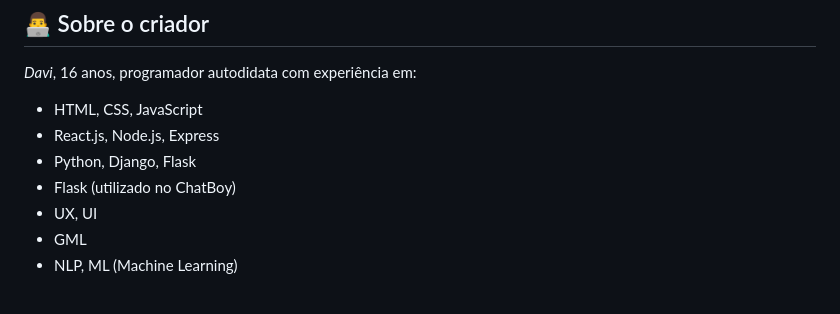
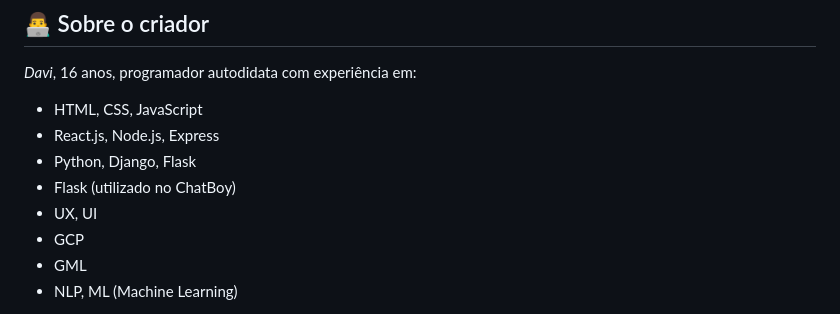
Before and after one commit to davipy-LAB/Chat_boy, a Markdown page: README.md, the part around the change. GitHub-like rendering.

Commit message:
Atualizar o README.md

```diff
--- a/README.md
+++ b/README.md
@@ -142,6 +142,7 @@ Acesse agora a *versão base online*:
 - Python, Django, Flask
 - Flask (utilizado no ChatBoy)
 - UX, UI
+- GCP
 - GML
 - NLP, ML (Machine Learning)
 
```
